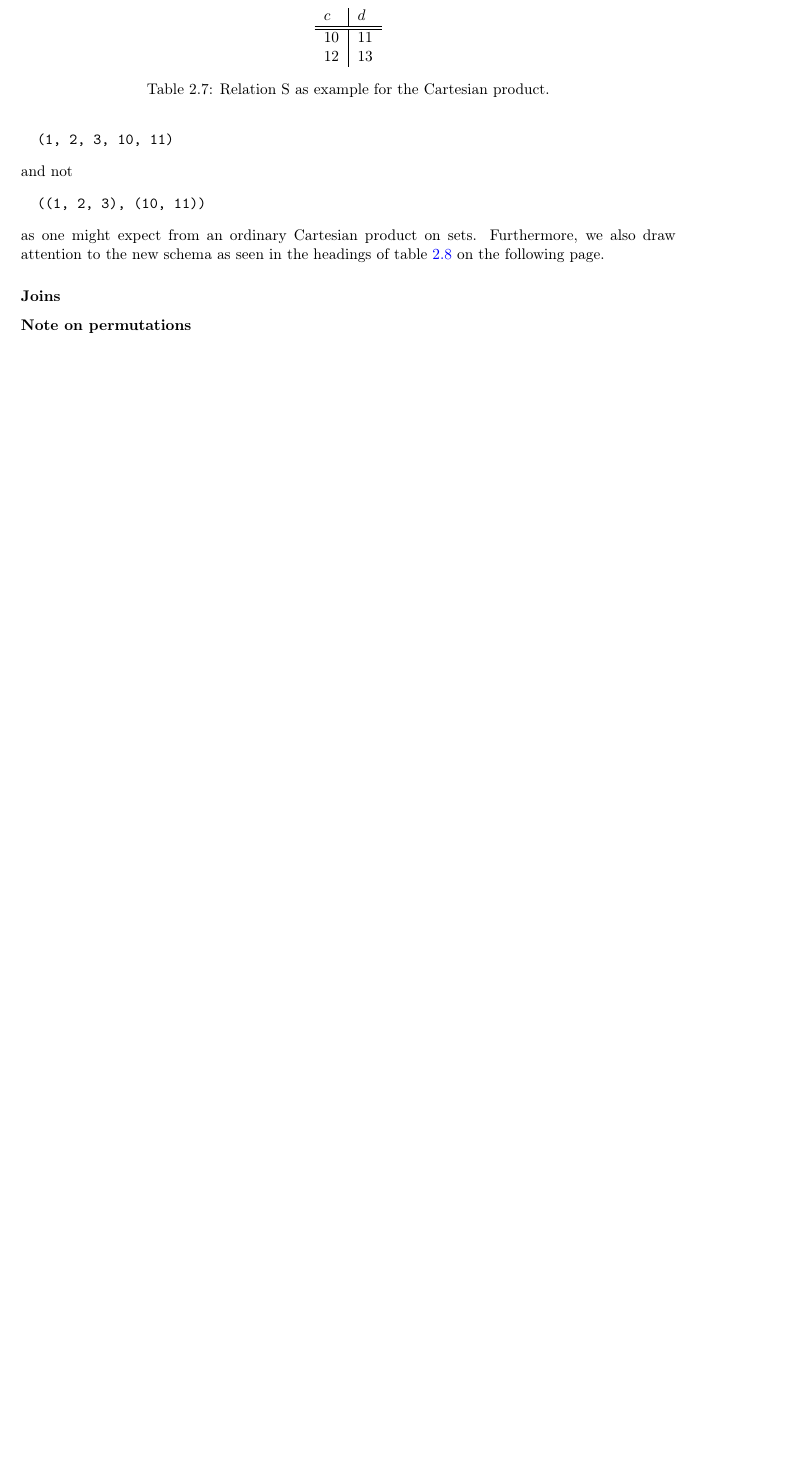
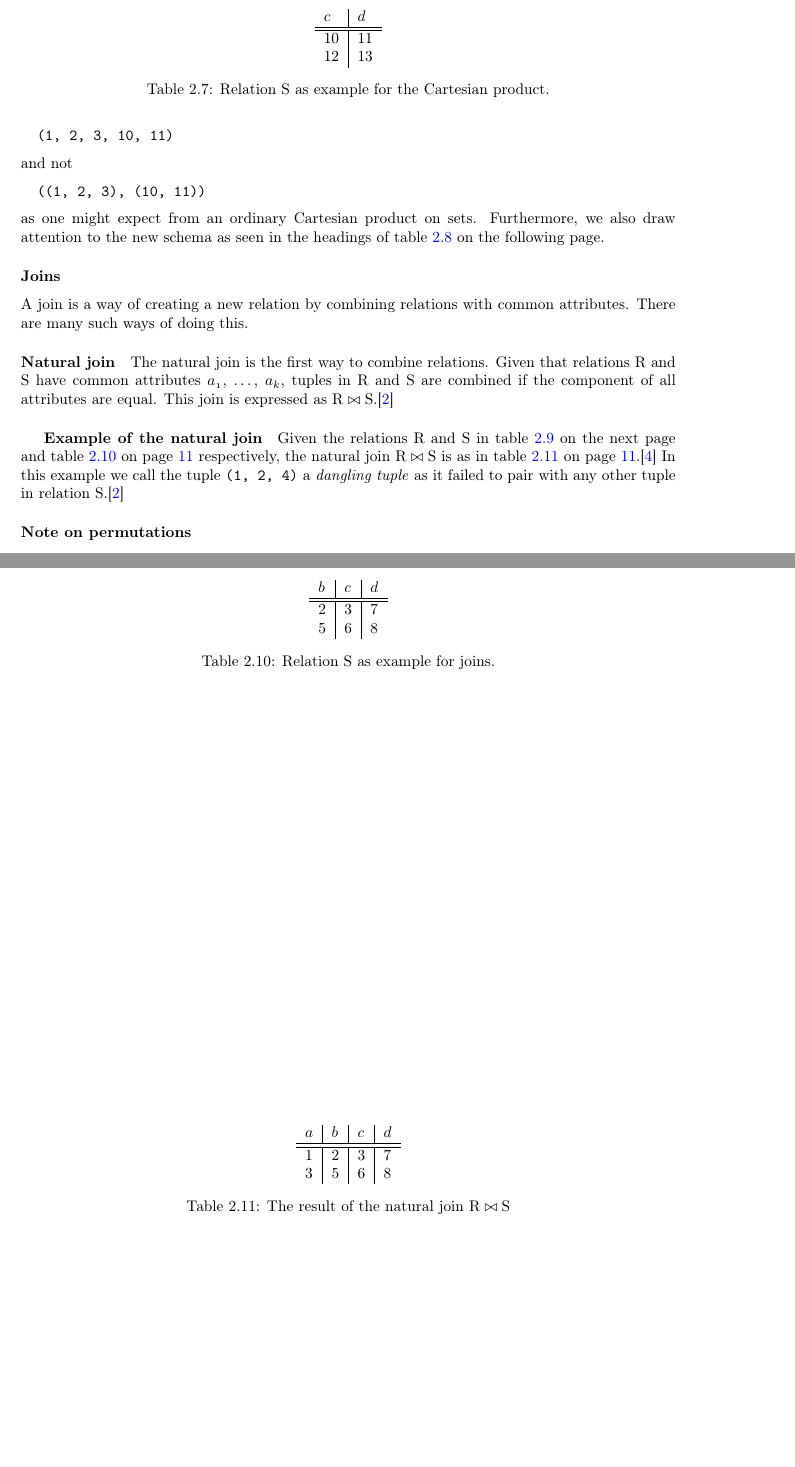
Before and after one commit to MatBon01/joinbench, a LaTeX thesis (interim.tex, which reads report/background/relationalmodel.tex, report/background/utils.sty): part of page 10 of 16 before the commit and two parts of pages 10 and 12 of 17 after it, the two joined at a grey line, cut so that both start at the same text, the shorter picture padded with empty space. Compiled offline with pdfLaTeX.

Commit message:
Write paragraph on the natural join

```diff
--- a/report/background/relationalmodel.tex
+++ b/report/background/relationalmodel.tex
@@ -175,3 +175,4 @@ and not
 as one might expect from an ordinary Cartesian product on sets. Furthermore, we also draw attention to the new schema as seen in the headings of \fref{tab:productResult}.
 
 \subsubsection{Joins}
+A join is a way of creating a new relation by combining relations with common attributes. There are many such ways of doing this.
@@ -178,2 +189,29 @@ as one might expect from an ordinary Cartesian product on sets. Furthermore, we
+  \label{tab:joinRelationR}
+\end{table}
+\begin{table}[h]
+  \centering
+  \begin{tabular}{l|l|l}
+    \attribute{b} & \attribute{c} & \attribute{d} \\
+    \hline\hline
+    2 & 3 & 7\\
+    5 & 6 & 8\\
+  \end{tabular}
+  \caption{Relation \relation{S} as example for joins.}
+  \label{tab:joinRelationS}
+\end{table}
+\paragraph{Natural join} The natural join is the first way to combine relations. Given that relations \relation{R} and \relation{S} have common attributes \attribute{a_1}, \ldots, \attribute{a_k}, tuples in \relation{R} and \relation{S} are combined if the component of all attributes are equal. This join is expressed as \natjoin{R}{S}.\cite{DatabaseSystems}
+\subparagraph*{Example of the natural join} Given the relations \relation{R} and \relation{S} in \fref{tab:joinRelationR} and \fref{tab:joinRelationS} respectively, the natural join $\natjoin{R}{S}$ is as in \fref{tab:naturalJoinResult}.\cite{RelationalModel}
+In this example we call the tuple \verb|(1, 2, 4)| a \emph{dangling tuple} as it failed to pair with any other tuple in relation \relation{S}.\cite{DatabaseSystems}
+\begin{table}[h]
+  \centering
+  \begin{tabular}{l|l|l|l}
+    \attribute{a} & \attribute{b} & \attribute{c} & \attribute{d} \\
+    \hline\hline
+    1 & 2 & 3 & 7 \\
+    3 & 5 & 6 & 8 \\
+  \end{tabular}
+  \caption{The result of the natural join \natjoin{R}{S}}
+  \label{tab:naturalJoinResult}
+\end{table}
 \subsubsection{Note on permutations}
 Permutations is another specialist operation in relational algebra, though not important to the scope of the project. For completion, despite the fact that relations are domain--unordered, their internal representation in computers is not and so permutation may be done for performance benefits despite no logical difference storing a relation and its permutations.\todo{Make sure I worded the performance benefits thing correctly}\cite{RelationalModel} Furthermore, permutation can be used (and is usually implied) to ensure that tuples with identical schemas differing only in ordering can have the normal set operations applied to them. \cite{DatabaseSystems}
--- a/report/background/utils.sty
+++ b/report/background/utils.sty
@@ -12,3 +12,4 @@
 \newcommand{\attribute}[1]{\ensuremath{\mathnormal{#1}}}
 \newcommand{\proj}[2]{\ensuremath{\pi_{#1}\!\left(\relation{#2}\right)}}
 \newcommand{\select}[2]{\ensuremath{\sigma_{#1}\!\left(\relation{#2}\right)}}
+\newcommand{\natjoin}[2]{\ensuremath{\relation{#1}\bowtie\relation{#2}}}
```
Also changed, not shown: report/background/relationalmodel.tex (10 more changed lines).
